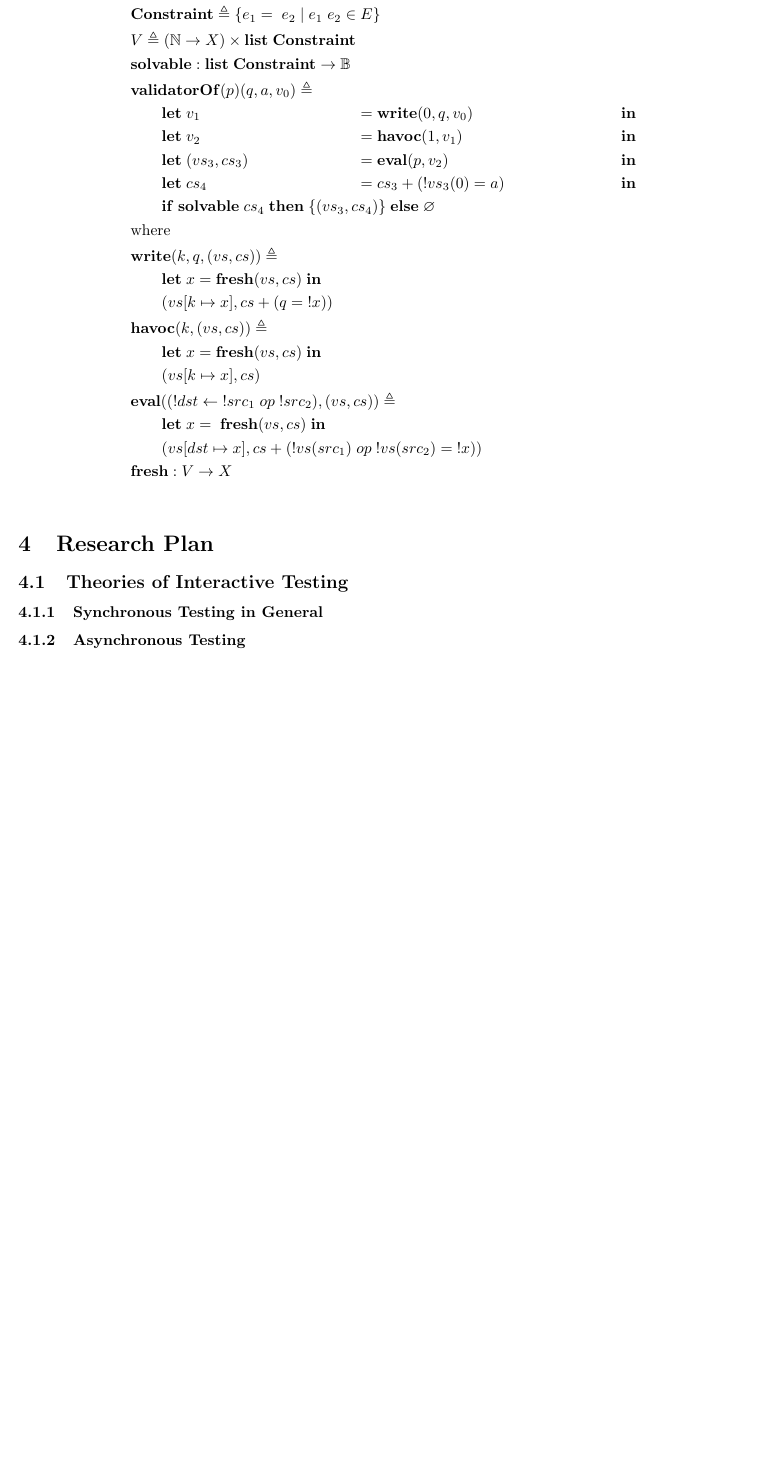
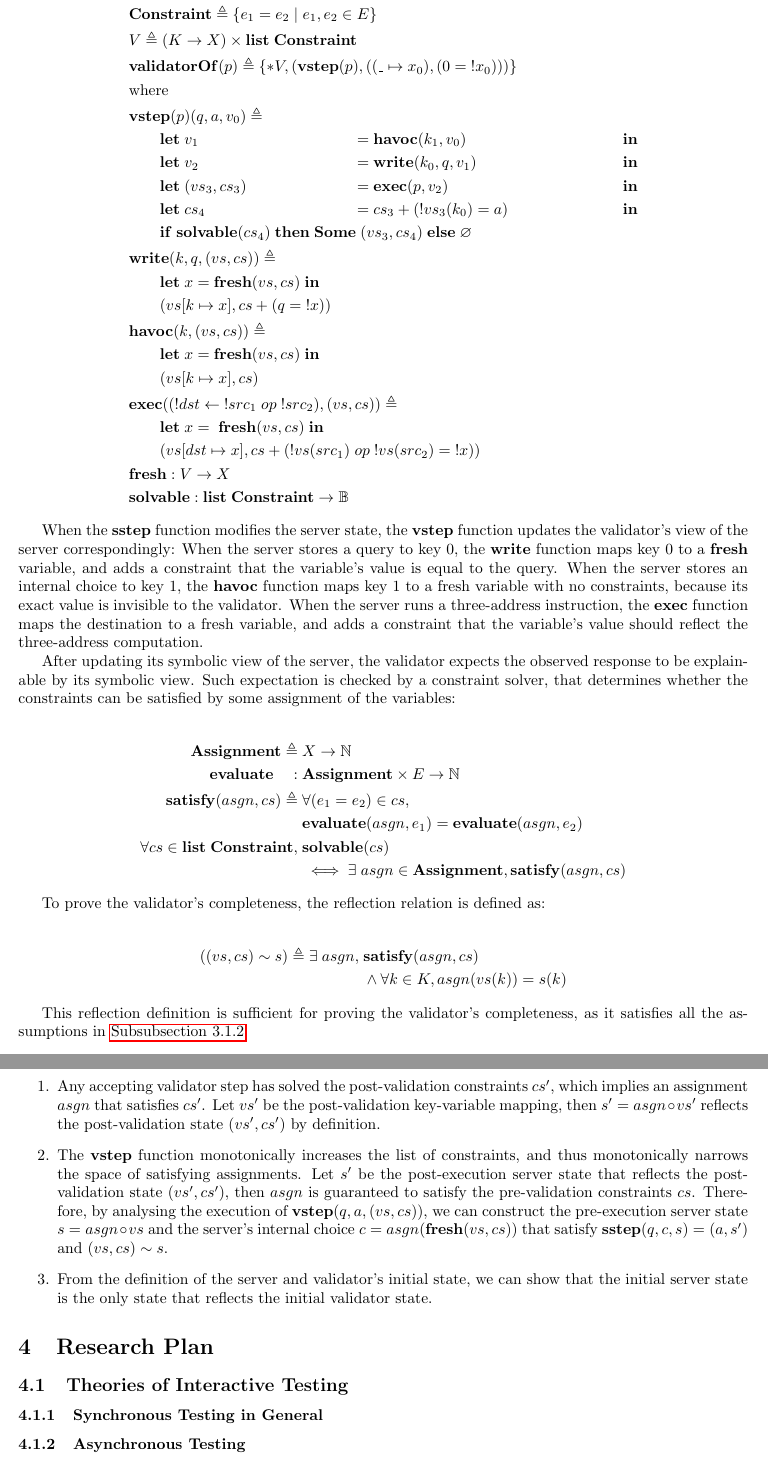
Before and after one commit to liyishuai/proposal, a LaTeX document (proposal.tex): part of page 4 of 14 before the commit and two parts of pages 5 and 6 of 16 after it, the two joined at a grey line, cut so that both start at the same text, the shorter picture padded with empty space. Compiled offline with pdfLaTeX.

Commit message:
OpServer section

```diff
--- a/proposal.tex
+++ b/proposal.tex
@@ -8,6 +8,7 @@
 \addbibresource{ref}
 \def\sectionautorefname{Section}
 \def\subsectionautorefname{Subsection}
+\def\subsubsectionautorefname{Subsubsection}
 \def\lstnumberautorefname{Line}
 \usepackage[dvipsnames,svgnames,x11names]{xcolor}
 \usepackage{textcomp,listings,lstparams,lstcoq}
@@ -35,15 +36,20 @@
 \theoremstyle{definition}
 \newtheorem{definition}{Definition}
 
+\newcommand{\Nat}{\mathbb N}
 \newcommand{\Let}{\ottkw{let}\;}
 \newcommand{\In}{\;\ottkw{in}}
 \newcommand{\letin}[2]{\Let#1=#2\In}
+\newcommand{\sigT}[2]{\{\exists#1\&#2\}}
+\newcommand{\existT}[2]{\{*#1,#2\}}
 \newcommand{\Server}{\ottkw{Server}}
 \newcommand{\Validator}{\ottkw{Validator}}
+\newcommand{\stepServer}{\ottkw{stepServer}}
+\newcommand{\stepValidator}{\ottkw{stepValidator}}
 \newcommand{\sstep}{\ottkw{sstep}}
 \newcommand{\vstep}{\ottkw{vstep}}
 \newcommand{\option}{\ottkw{option}\;}
-\newcommand{\Some}[1]{\{#1\}}
+\newcommand{\Some}[1]{\ottkw{Some}\;#1}
 \newcommand{\None}{\varnothing}
 \newcommand{\List}{\ottkw{list}\;}
 \newcommand{\nil}{\varepsilon}
@@ -56,16 +62,20 @@
 \newcommand{\Prog}{\ottkw{Prog}}
 \newcommand{\serverOf}{\ottkw{serverOf}}
 \newcommand{\validatorOf}{\ottkw{validatorOf}}
+\newcommand{\Reflects}[2]{#1\sim #2}
 \newcommand{\Constraint}{\ottkw{Constraint}}
 \newcommand{\fresh}{\ottkw{fresh}}
 \newcommand{\solvable}{\ottkw{solvable}}
 \newcommand{\Write}{\ottkw{write}}
 \newcommand{\Havoc}{\ottkw{havoc}}
-\newcommand{\Eval}{\ottkw{eval}}
+\newcommand{\Exec}{\ottkw{exec}}
 \newcommand{\If}{\ottkw{if}\;}
 \newcommand{\Then}{\ottkw{then}\;}
 \newcommand{\Else}{\ottkw{else}\;}
 \newcommand{\bool}{\mathbb B}
+\newcommand{\Assignment}{\ottkw{Assignment}}
+\newcommand{\Evaluate}{\ottkw{evaluate}}
+\newcommand{\Satisfy}{\ottkw{satisfy}}
 \newcommand{\true}{\ottkw{true}}
 \newcommand{\false}{\ottkw{false}}
 \newcommand{\imp}{\ottkw{implements}}
@@ -297,0 +341 @@ and sends back the value stored in register 0:
+  \rlap{where}\\
@@ -308,28 +352,84 @@ expression:
 
 \begin{align*}
-  \rlap{$E\triangleq\; \mathbb N \cup \{!x\mid x\in X\} \cup \{!x_1\;op\;!x_2\mid
-    op\in\{+,-,\times,\div\}, x_1\;x_2\in X\}$}\\
-  \rlap{$\Constraint\triangleq\{e_1=\;e_2\mid e_1\;e_2\in E\}$}\\
-  \rlap{$V\triangleq(\mathbb N\to X)\times\List\Constraint$} \\
-  \rlap{$\solvable:\List\Constraint\to\bool$}\\
-  \rlap{$\validatorOf(p)(q,a,v_0)\triangleq\;$}\\
-  &\qquad\letin{v_1&}{\;&\Write(0,q,v_0)&}\\
-  &\qquad\letin{v_2&}{\;&\Havoc(1,v_1)&}\\
-  &\qquad\letin{(vs_3,cs_3)&}{\;&\Eval(p,v_2)&}\\
-  &\qquad\letin{cs_4&}{\;&cs_3+(!vs_3(0)=a)&}\\
-  \rlap{$\qquad\If \solvable\;cs_4\;\Then \Some{(vs_3,cs_4)}\;\Else \None$}\\
+  \rlap{$E\triangleq\; \Nat \cup \{!x\mid x\in X\} \cup \{!x_1\;op\;!x_2\mid
+    op\in\{+,-,\times,\div\}; x_1,x_2\in X\}$}\\
+  \rlap{$\Constraint\triangleq\{e_1=e_2\mid e_1,e_2\in E\}$}\\
+  \rlap{$V\triangleq(K\to X)\times\List\Constraint$}\\
+  \rlap{$\validatorOf(p)\triangleq\existT{V}{(\vstep(p), ((\_\mapsto x_0),(0=\;!x_0)))}$}\\
   \rlap{where}\\
+  \rlap{$\vstep(p)(q,a,v_0)\triangleq\;$}\\
+  &\qquad\letin{v_1&}{\;&\Havoc(k_1,v_0)&}\\
+  &\qquad\letin{v_2&}{\;&\Write(k_0,q,v_1)&}\\
+  &\qquad\letin{(vs_3,cs_3)&}{\;&\Exec(p,v_2)&}\\
+  &\qquad\letin{cs_4&}{\;&cs_3+(!vs_3(k_0)=a)&}\\
+  \rlap{$\qquad\If \solvable(cs_4)\;\Then \Some{(vs_3,cs_4)}\;\Else \None$}\\
   \rlap{$\Write(k,q,(vs,cs))\triangleq$}\\
   \rlap{$\qquad\letin{x}{\fresh(vs,cs)}$}\\
   \rlap{$\qquad(vs[k\mapsto x],cs+(q=\;!x))$}\\
   \rlap{$\Havoc(k,(vs,cs))\triangleq$}\\
   \rlap{$\qquad\letin{x}{\fresh(vs,cs)}$}\\
   \rlap{$\qquad(vs[k\mapsto x],cs)$}\\
-  \rlap{$\Eval((!dst\gets\;!src_1\;op\;!src_2),(vs,cs))\triangleq$}\\
+  \rlap{$\Exec((!dst\gets\;!src_1\;op\;!src_2),(vs,cs))\triangleq$}\\
   \rlap{$\qquad\letin{x}{\;\fresh(vs,cs)}$}\\
   \rlap{$\qquad(vs[dst\mapsto x],cs+(!vs(src_1)\;op\;!vs(src_2)=\;!x))$}\\
   \rlap{$\fresh:V\to X$}\\
+  \rlap{$\solvable:\List\Constraint\to\bool$}
 \end{align*}
+
+When the $\sstep$ function modifies the server state, the $\vstep$ function
+updates the validator's view of the server correspondingly: When the server
+stores a query to key 0, the $\Write$ function maps key 0 to a $\fresh$
+variable, and adds a constraint that the variable's value is equal to the query.
+When the server stores an internal choice to key 1, the $\Havoc$ function maps
+key 1 to a fresh variable with no constraints, because its exact value is
+invisible to the validator.  When the server runs a three-address instruction,
+the $\Exec$ function maps the destination to a fresh variable, and adds a
+constraint that the variable's value should reflect the three-address
+computation.
+
+After updating its symbolic view of the server, the validator expects the
+observed response to be explainable by its symbolic view.  Such expectation is
+checked by a constraint solver, that determines whether the constraints can be
+satisfied by some assignment of the variables:
+
+\begin{align*}
+  \Assignment\triangleq\;&X\to\Nat\\
+  \Evaluate\quad:\;&\Assignment\times E\to\Nat\\
+  \Satisfy(asgn,cs)\triangleq\;&\forall (e_1=e_2)\in cs,\\
+  &\Evaluate(asgn,e_1)=\Evaluate(asgn,e_2)\\
+  \forall cs\in\List{\Constraint},\;&\solvable(cs)\\
+  &\iff\exists\; asgn\in\Assignment,\Satisfy(asgn,cs)
+\end{align*}
+
+To prove the validator's completeness, the reflection relation is defined as:
+
+\begin{align*}
+  (\Reflects{(vs,cs)}{s})\triangleq\exists\;asgn,\;&\Satisfy(asgn,cs)\\
+  &\wedge \forall k\in K,asgn(vs(k))=s(k)
+\end{align*}
+
+This reflection definition is sufficient for proving the validator's
+completeness, as it satisfies all the assumptions in \autoref{sec:sync-reasoning}:
+
+\begin{enumerate}
+\item Any accepting validator step has solved the post-validation constraints
+  $cs'$, which implies an assignment $asgn$ that satisfies $cs'$.  Let $vs'$ be
+  the post-validation key-variable mapping, then $s'=asgn\circ vs'$ reflects the
+  post-validation state $(vs',cs')$ by definition.
+
+\item The $\vstep$ function monotonically increases the list of constraints, and
+  thus monotonically narrows the space of satisfying assignments.  Let $s'$ be
+  the post-execution server state that reflects the post-validation state
+  $(vs',cs')$, then $asgn$ is guaranteed to satisfy the pre-validation
+  constraints $cs$.  Therefore, by analysing the execution of
+  $\vstep(q,a,(vs,cs))$, we can construct the pre-execution server state
+  $s=asgn\circ vs$ and the server's internal choice $c=asgn(\fresh(vs,cs))$ that
+  satisfy $\sstep(q,c,s)=(a,s')$ and $\Reflects{(vs,cs)}{s}$.
+
+\item From the definition of the server and validator's initial state, we can
+  show that the initial server state is the only state that reflects the initial
+  validator state.
+\end{enumerate}
 
 \section{Research Plan}
 
```
Also changed, not shown: proposal.tex (107 more changed lines).
